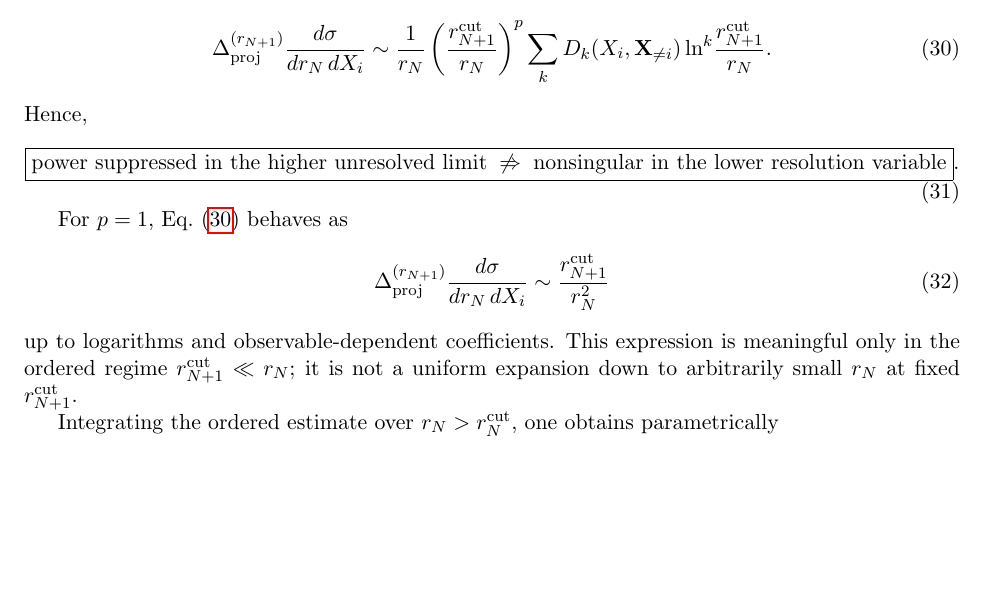
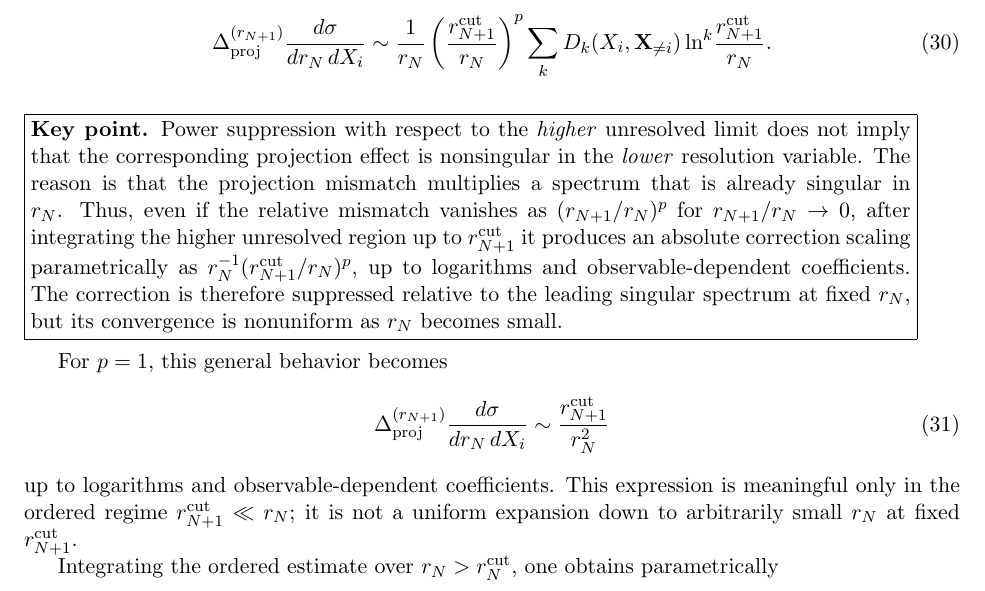
Before and after one commit to alioli/Geneva-Event-Definition, a LaTeX document (main.tex): part of page 6 of 11 before the commit and part of page 6 of 12 after it, cut so that both start at the same text, the shorter picture padded with empty space. Compiled offline with pdfLaTeX.

Commit message:
Highlight nonuniform projection effect in prose

```diff
--- a/main.tex
+++ b/main.tex
@@ -440,17 +440,26 @@ D_k(X_i,\mathbf X_{\neq i})
 \ln^k\!\frac{\rnp^{\cut}}{\rn}.
 \label{eq:rnp-contamination-rn}
 \end{equation}
-Hence,
-\begin{equation}
-\boxed{
-\text{power suppressed in the higher unresolved limit}
-\;\not\Rightarrow\;
-\text{nonsingular in the lower resolution variable}
-}.
-\label{eq:key-nonuniformity}
-\end{equation}
 
-For \(p=1\), Eq.~\eqref{eq:rnp-contamination-rn} behaves as
+\medskip
+\noindent
+\fbox{%
+\parbox{0.94\linewidth}{%
+\textbf{Key point.}
+Power suppression with respect to the \emph{higher} unresolved limit does not imply that the
+corresponding projection effect is nonsingular in the \emph{lower} resolution variable.
+The reason is that the projection mismatch multiplies a spectrum that is already singular in
+\(\rn\). Thus, even if the relative mismatch vanishes as
+\((\rnp/\rn)^p\) for \(\rnp/\rn\to0\), after integrating the higher unresolved region up to
+\(\rnp^{\cut}\) it produces an absolute correction scaling parametrically as
+\(\rn^{-1}(\rnp^{\cut}/\rn)^p\), up to logarithms and observable-dependent coefficients.
+The correction is therefore suppressed relative to the leading singular spectrum at fixed
+\(\rn\), but its convergence is nonuniform as \(\rn\) becomes small.
+}%
+}
+\medskip
+
+For \(p=1\), this general behavior becomes
 \begin{equation}
 \Delta_{\rm proj}^{(\rnp)}
 \frac{d\sigma}{d\rn\,dX_i}
```
Also changed, not shown: main.tex (1 more changed lines).
